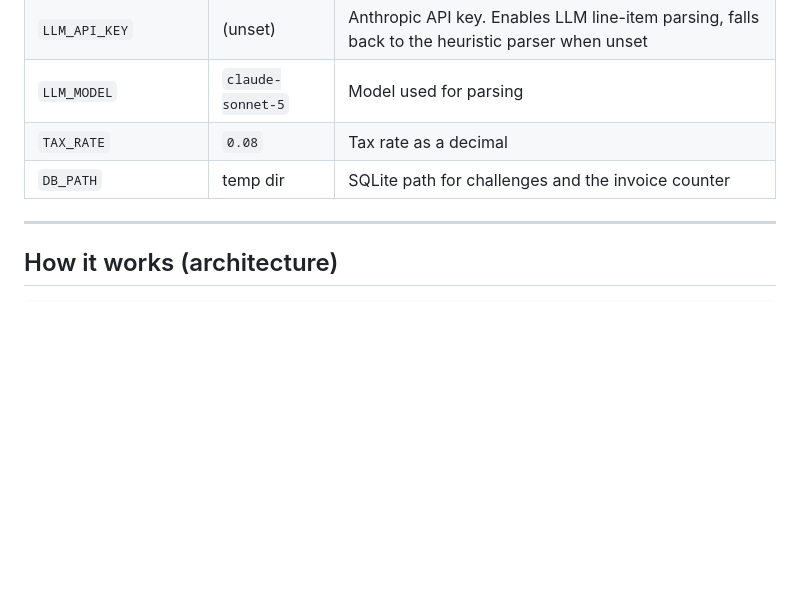
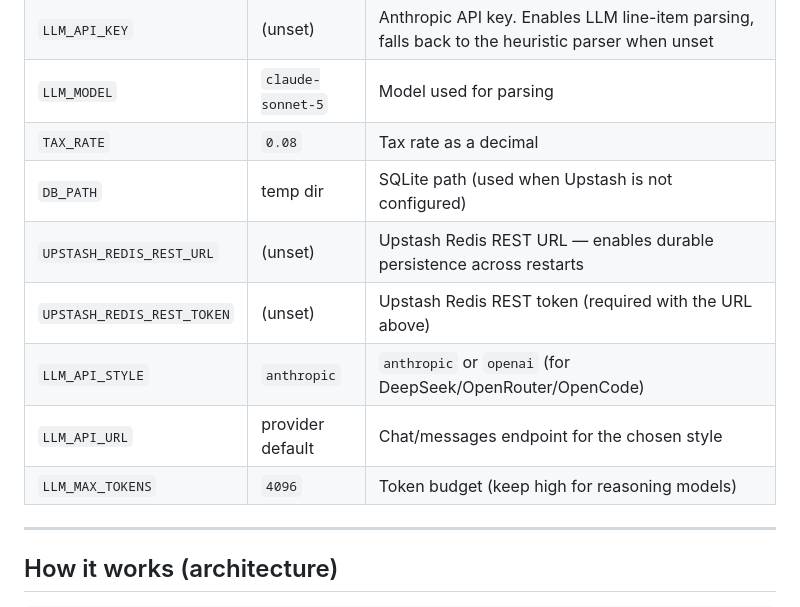
Before and after one commit to ajanaku1/invoicecraft, a Markdown page: README.md, the part around the change. Rendered like a GitHub page; blank space fills up the shorter version.

Commit message:
Document Upstash and LLM provider env vars

```diff
--- a/README.md
+++ b/README.md
@@ -136,7 +136,12 @@ By default the service runs in demo mode: payment verification is mocked and par
 | `LLM_API_KEY` | (unset) | Anthropic API key. Enables LLM line-item parsing, falls back to the heuristic parser when unset |
 | `LLM_MODEL` | `claude-sonnet-5` | Model used for parsing |
 | `TAX_RATE` | `0.08` | Tax rate as a decimal |
-| `DB_PATH` | temp dir | SQLite path for challenges and the invoice counter |
+| `DB_PATH` | temp dir | SQLite path (used when Upstash is not configured) |
+| `UPSTASH_REDIS_REST_URL` | (unset) | Upstash Redis REST URL — enables durable persistence across restarts |
+| `UPSTASH_REDIS_REST_TOKEN` | (unset) | Upstash Redis REST token (required with the URL above) |
+| `LLM_API_STYLE` | `anthropic` | `anthropic` or `openai` (for DeepSeek/OpenRouter/OpenCode) |
+| `LLM_API_URL` | provider default | Chat/messages endpoint for the chosen style |
+| `LLM_MAX_TOKENS` | `4096` | Token budget (keep high for reasoning models) |
 
 ---
 
```
